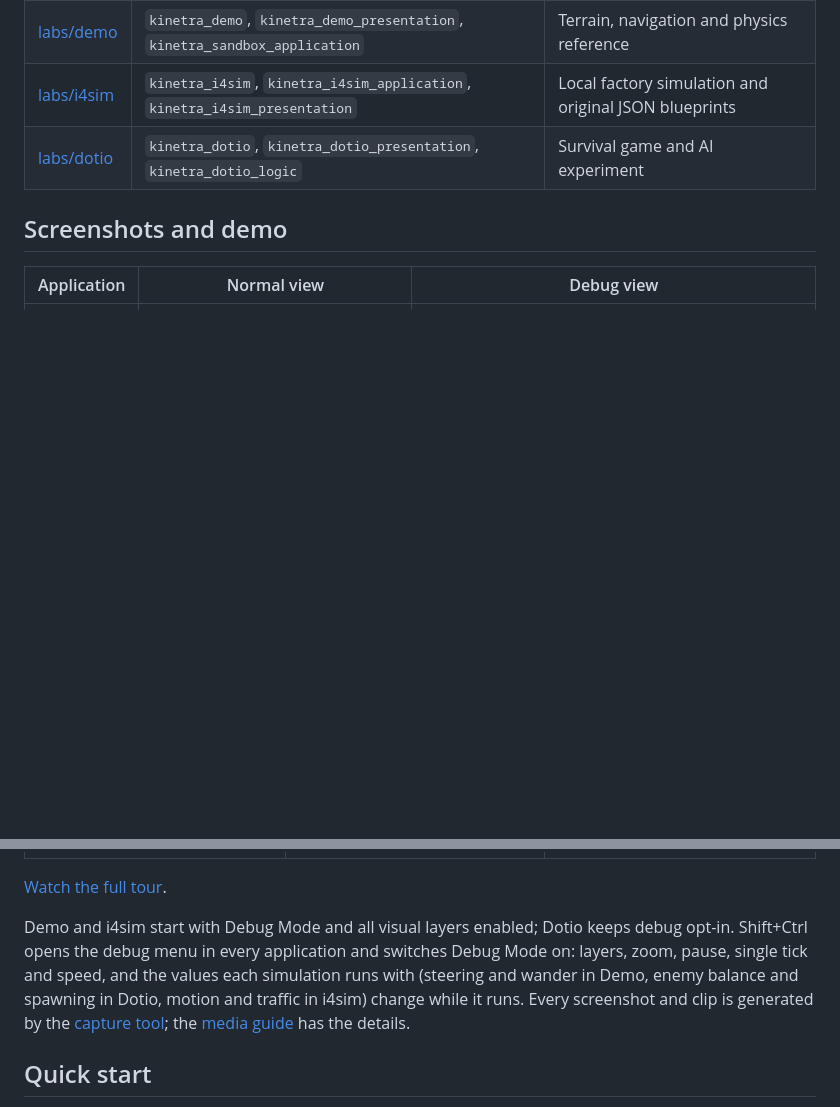
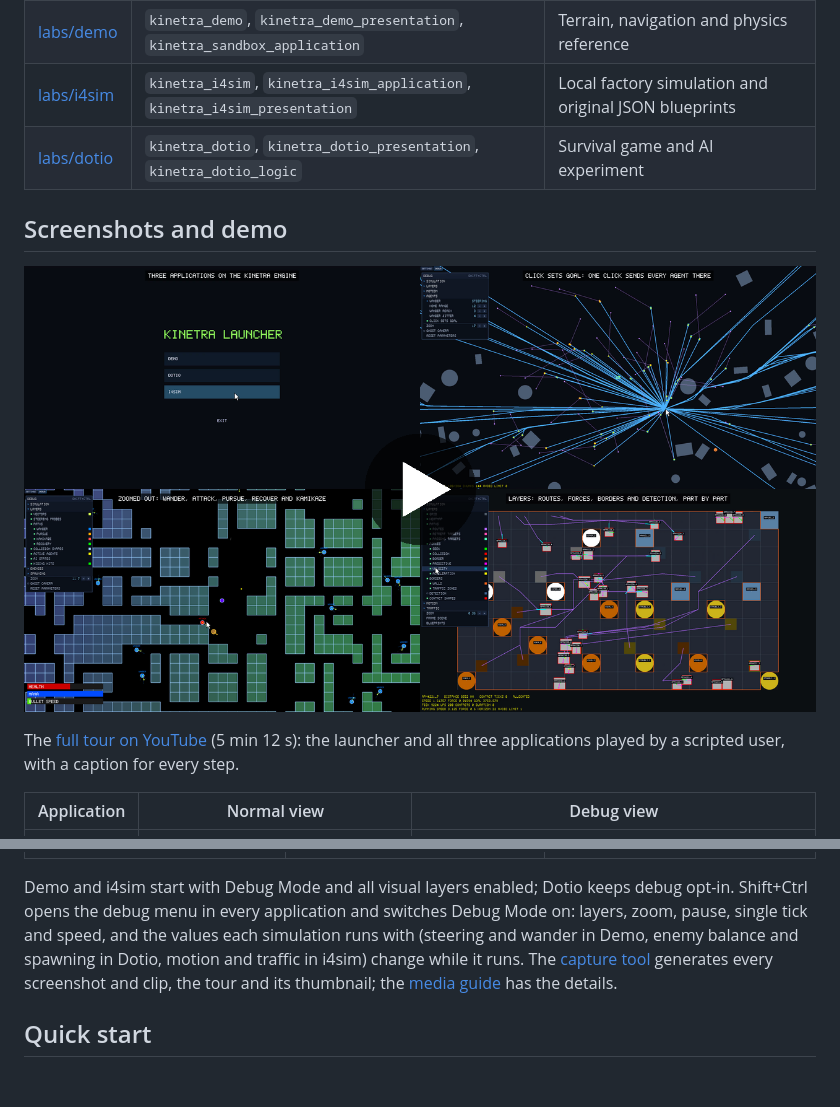
Before and after one commit to SMB-M87/Kinetra-Lab, a Markdown page: README.md, 2 parts joined by grey strips. GitHub-like rendering; pictures changed too: docs/media/kinetra-lab-tour-thumbnail.png (added); blank space fills up the shorter version.

```diff
--- a/README.md
+++ b/README.md
@@ -57,6 +57,10 @@ See the [Labs overview](labs/README.md) for application sources and headless tes
 
 ## Screenshots and demo
 
+[![Kinetra-Lab tour on YouTube: the launcher, Demo, Dotio and i4sim](docs/media/kinetra-lab-tour-thumbnail.png)](https://youtu.be/jkPwx831MOU)
+
+The [full tour on YouTube](https://youtu.be/jkPwx831MOU) (5 min 12 s): the launcher and all three applications played by a scripted user, with a caption for every step.
+
 | Application | Normal view | Debug view |
 | --- | --- | --- |
 | **Demo** | ![Demo: the player walks among physics agents](docs/media/demo-clip.gif) | ![Demo with steering probes, vectors and collision shapes: agents wander by steering around their homes](docs/media/demo-debug-clip.gif) |
@@ -77,9 +81,7 @@ The i4sim [showcase scenes](labs/i4sim/blueprints/README.md#showcase-scenes) fro
 | --- | --- | --- |
 | ![Launcher with Demo, Dotio and i4sim](docs/media/launcher.png) | ![Dotio difficulty selection with Medium selected](docs/media/launcher-difficulty.png) | ![i4sim loadscreen with blueprint selection](docs/media/launcher-loadscreen.png) |
 
-[Watch the full tour](https://youtu.be/jkPwx831MOU).
-
-Demo and i4sim start with Debug Mode and all visual layers enabled; Dotio keeps debug opt-in. Shift+Ctrl opens the debug menu in every application and switches Debug Mode on: layers, zoom, pause, single tick and speed, and the values each simulation runs with (steering and wander in Demo, enemy balance and spawning in Dotio, motion and traffic in i4sim) change while it runs. Every screenshot and clip is generated by the [capture tool](tools/capture/README.md); the [media guide](docs/media/README.md) has the details.
+Demo and i4sim start with Debug Mode and all visual layers enabled; Dotio keeps debug opt-in. Shift+Ctrl opens the debug menu in every application and switches Debug Mode on: layers, zoom, pause, single tick and speed, and the values each simulation runs with (steering and wander in Demo, enemy balance and spawning in Dotio, motion and traffic in i4sim) change while it runs. The [capture tool](tools/capture/README.md) generates every screenshot and clip, the tour and its thumbnail; the [media guide](docs/media/README.md) has the details.
 
 ## Quick start
 
```
Also changed, not shown: docs/media/README.md (+4 -3 lines).
